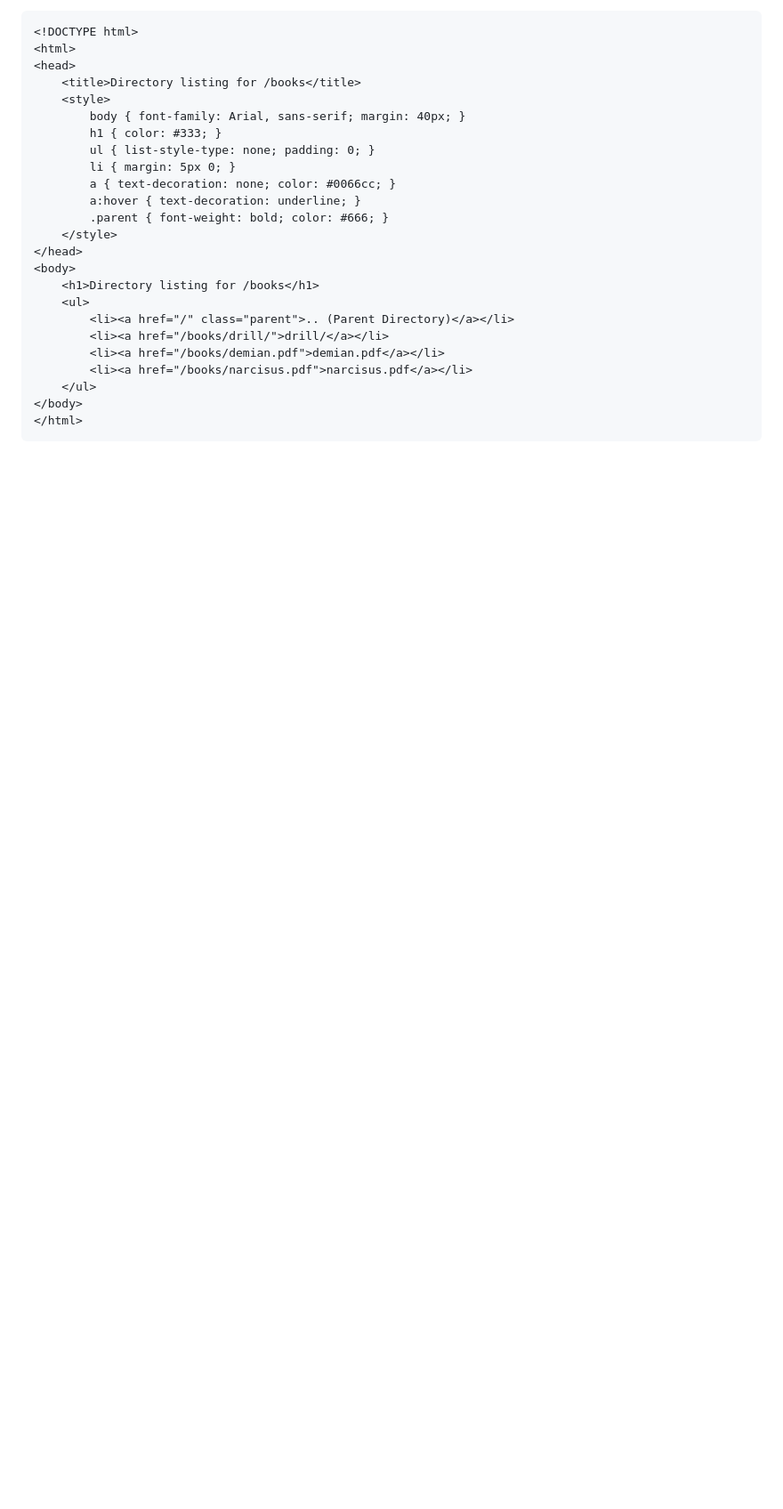
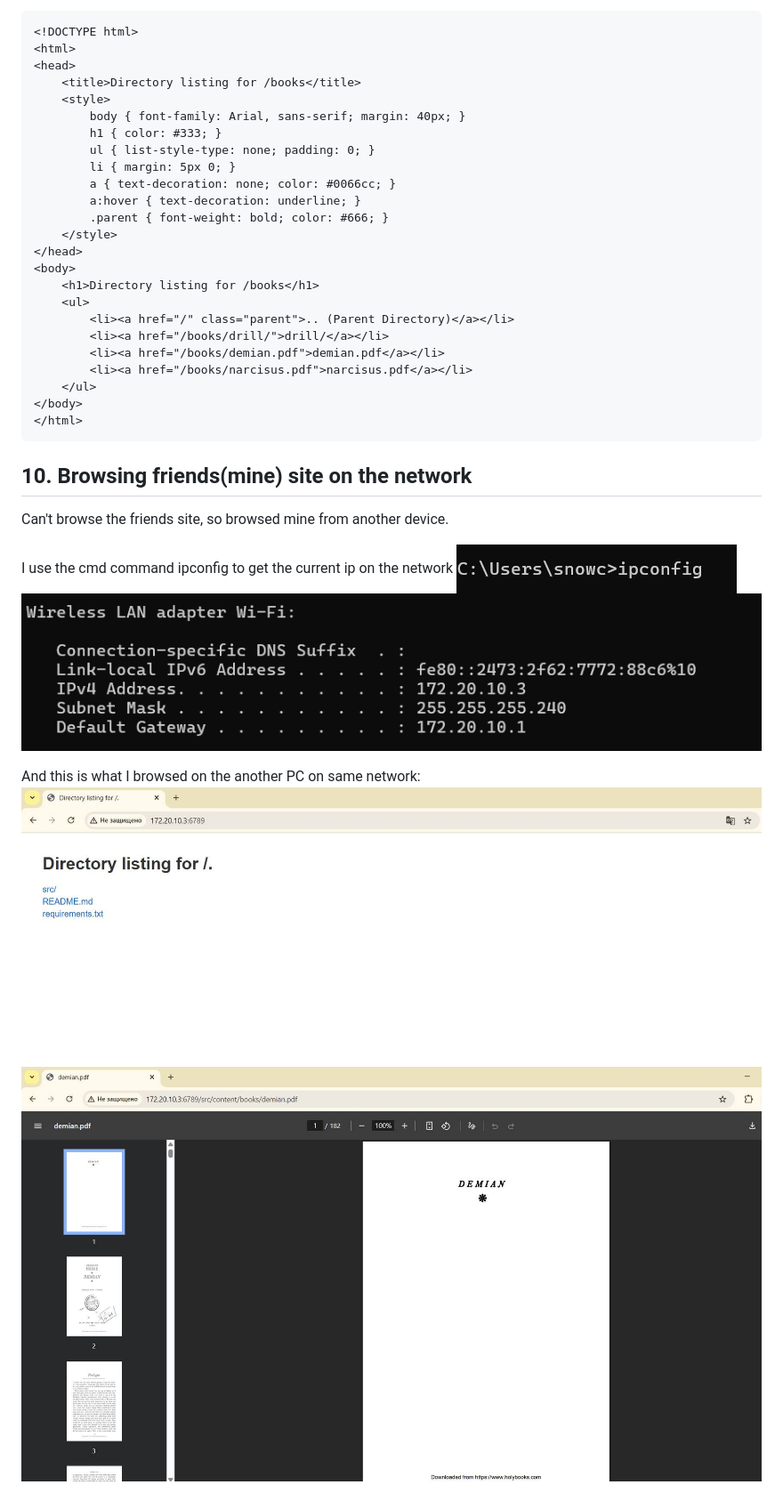
Before and after one commit to NeValetik/PR_labs, a Markdown page: lab1/README.md, the part around the change. Shown at 89% size. Drawn GitHub-style; pictures changed too: lab1/images/command.png (added), lab1/images/friendPc.png (added), lab1/images/friendPcBooks.png (added); blank space fills up the shorter version.

Commit message:
friend pc

````diff
--- a/lab1/README.md
+++ b/lab1/README.md
@@ -214,3 +214,15 @@ The server generates HTML directory listings for directory requests:
 </body>
 </html>
 ```
+
+## 10. Browsing friends(mine) site on the network
+
+Can't browse the friends site, so browsed mine from another device.
+
+I use the cmd command ipconfig to get the current ip on the network
+<img src="./images/command.png">
+<img src="./images/ipconfig.png">
+
+And this is what I browsed on the another PC on same network:
+<img src="./images/friendPc.png">
+<img src="./images/friendPcBooks.png">
````
